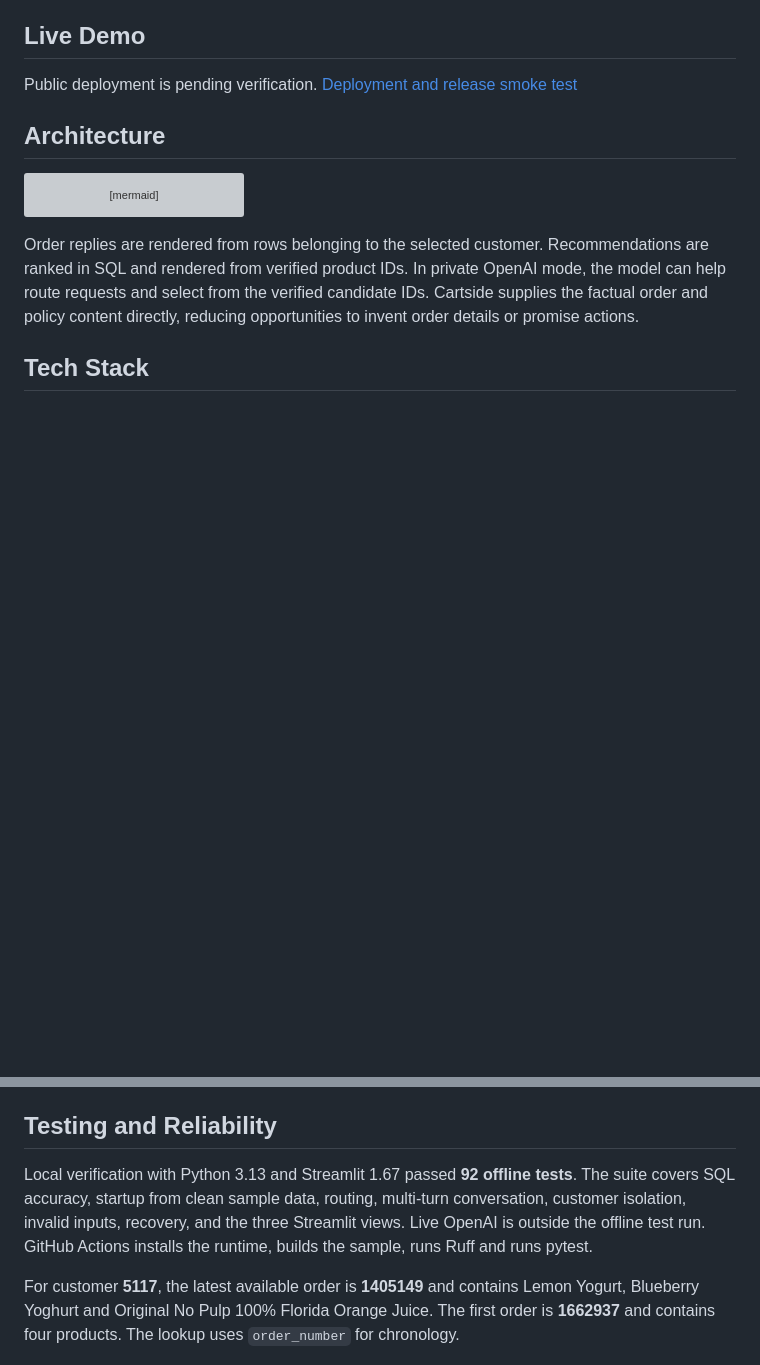
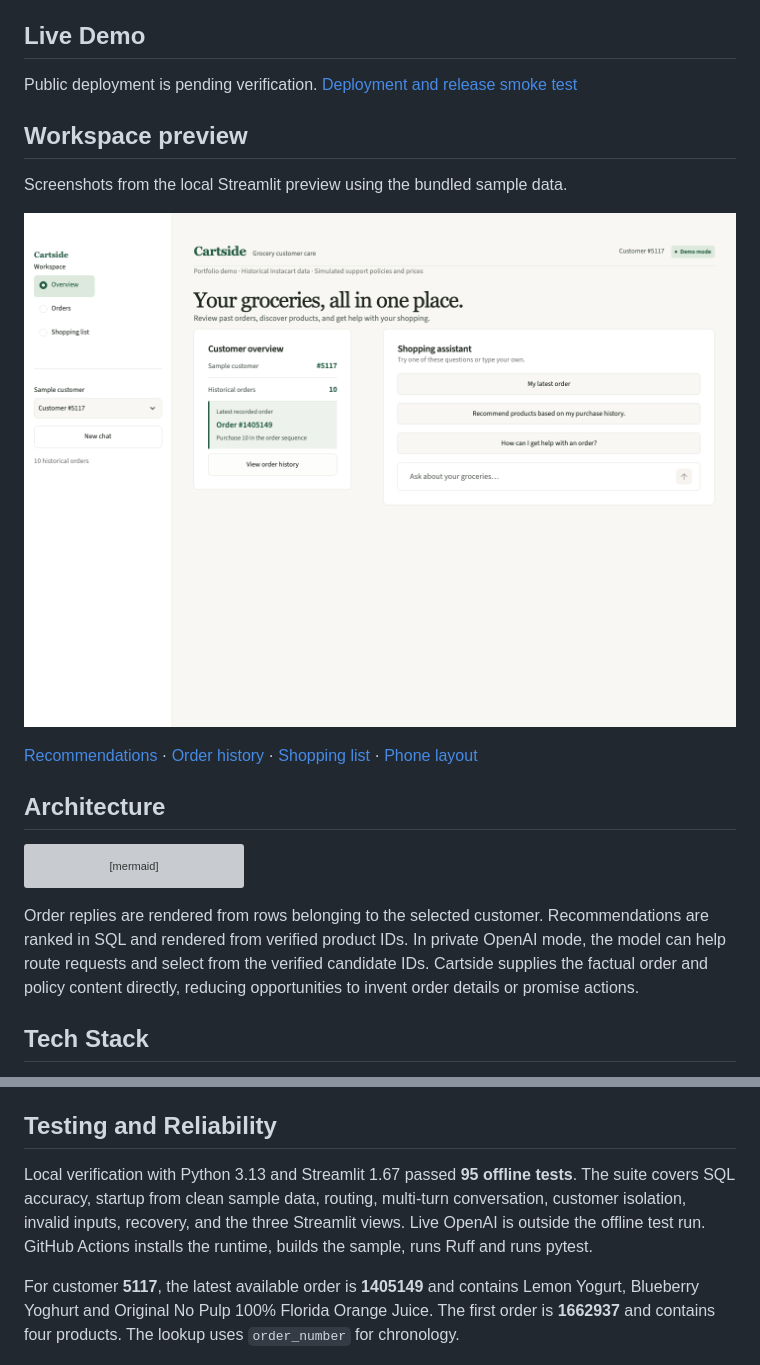
Before and after one commit to Mohamed254-pixel/Agentic-AI-customer-service, a Markdown page: README.md, 2 parts joined by grey strips. Drawn GitHub-style; pictures changed too: docs/screenshots/desktop-overview.png (added); blank space fills up the shorter version; grey boxes are pictures that could not be loaded.

Commit message:
Document and capture the redesigned workspace

```diff
--- a/README.md
+++ b/README.md
@@ -7,6 +7,14 @@ Cartside is a grocery customer-service prototype that routes chat requests to th
 ## Live Demo
 
 Public deployment is pending verification. [Deployment and release smoke test](DEPLOYMENT.md)
+
+## Workspace preview
+
+Screenshots from the local Streamlit preview using the bundled sample data.
+
+![Cartside desktop overview showing customer 5117, the latest recorded order, and the shopping assistant](docs/screenshots/desktop-overview.png)
+
+[Recommendations](docs/screenshots/desktop-recommendations.png) · [Order history](docs/screenshots/desktop-orders.png) · [Shopping list](docs/screenshots/desktop-shopping-list.png) · [Phone layout](docs/screenshots/mobile-assistant.png)
 
 ## Architecture
 
@@ -66,7 +74,7 @@ The sample generator selects prior and training orders by hashed customer ID, th
 
 ## Testing and Reliability
 
-Local verification with Python 3.13 and Streamlit 1.67 passed **92 offline tests**. The suite covers SQL accuracy, startup from clean sample data, routing, multi-turn conversation, customer isolation, invalid inputs, recovery, and the three Streamlit views. Live OpenAI is outside the offline test run. GitHub Actions installs the runtime, builds the sample, runs Ruff and runs pytest.
+Local verification with Python 3.13 and Streamlit 1.67 passed **95 offline tests**. The suite covers SQL accuracy, startup from clean sample data, routing, multi-turn conversation, customer isolation, invalid inputs, recovery, and the three Streamlit views. Live OpenAI is outside the offline test run. GitHub Actions installs the runtime, builds the sample, runs Ruff and runs pytest.
 
 For customer **5117**, the latest available order is **1405149** and contains Lemon Yogurt, Blueberry Yoghurt and Original No Pulp 100% Florida Orange Juice. The first order is **1662937** and contains four products. The lookup uses `order_number` for chronology.
 
```
Also changed, not shown: docs/screenshots/desktop-orders.png (added), docs/screenshots/desktop-recommendations.png (added), docs/screenshots/desktop-shopping-list.png (added), docs/screenshots/mobile-assistant.png (added).
